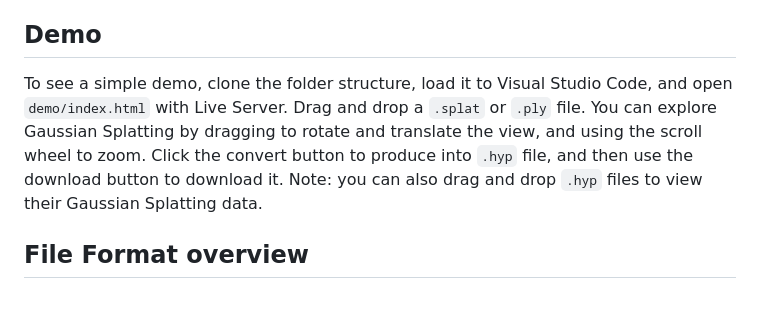
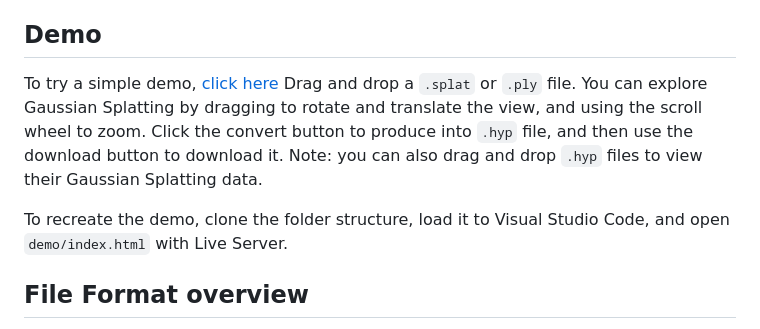
Before and after one commit to v3vr/3dgs-hyp-converter, a Markdown page: README.md, the part around the change. GitHub-like rendering; blank space fills up the shorter version.

Commit message:
add a link to the demo to readMe

```diff
--- a/README.md
+++ b/README.md
@@ -5,9 +5,10 @@
 It is specifically designed for object representation (as opposed to enviroments). It provides a 2x size reduction compared to the `.splat` format and up to 15x reduction to the`.ply` format. `.hyp` is an ideal format for web including in-browser apps with limited resources. This format features variable levels of compression for colors, providing versatility for a wide range of applications.
 
 ## Demo
+To try a simple demo, [click here](https://hyperinteractive.ai/hyp/) Drag and drop a `.splat` or `.ply` file. You can explore Gaussian Splatting by dragging to rotate and translate the view, and using the scroll wheel to zoom. Click the convert button to produce into `.hyp` file, and then use the download button to download it.
+Note: you can also drag and drop `.hyp` files to view their Gaussian Splatting data.
 
-To see a simple demo, clone the folder structure, load it to Visual Studio Code, and open `demo/index.html` with Live Server. Drag and drop a `.splat` or `.ply` file. You can explore Gaussian Splatting by dragging to rotate and translate the view, and using the scroll wheel to zoom. Click the convert button to produce into `.hyp` file, and then use the download button to download it.
-Note: you can also drag and drop `.hyp` files to view their Gaussian Splatting data.
+To recreate the demo, clone the folder structure, load it to Visual Studio Code, and open `demo/index.html` with Live Server.
 
 ## File Format overview
 
```
